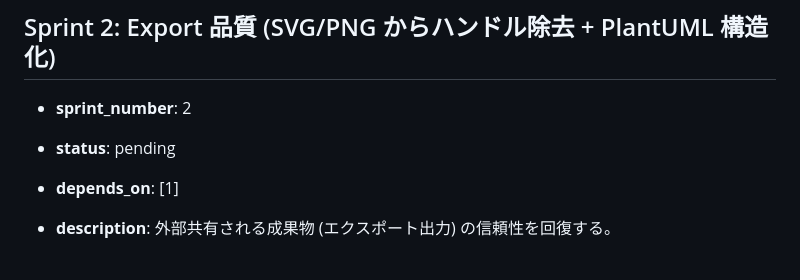
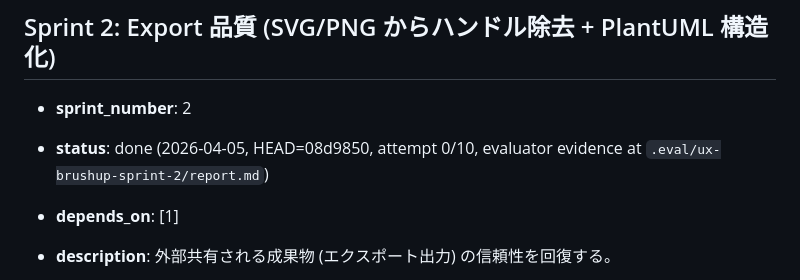
Before and after one commit to KawanoMomo/StableState, a Markdown page: docs/ux-brushup/plan.md, the part around the change. GitHub-like rendering.

Commit message:
chore(ux): mark Sprint 2 as done in plan.md
Sprint 2 (OBS-08 + OBS-11) verified PASS by evaluator on attempt 0:
- HEAD=08d9850, all 9 ACs PASS
- Regression intact: Sprint 1 OBS-04/OBS-13 re-verified (AC8)
- Evidence: .eval/ux-brushup-sprint-2/report.md

```diff
--- a/docs/ux-brushup/plan.md
+++ b/docs/ux-brushup/plan.md
@@ -139,7 +139,7 @@ Sprint 4 (Edit consistency: OBS-15, OBS-01)
 ## Sprint 2: Export 品質 (SVG/PNG からハンドル除去 + PlantUML 構造化)
 
 - **sprint_number**: 2
-- **status**: pending
+- **status**: done (2026-04-05, HEAD=08d9850, attempt 0/10, evaluator evidence at `.eval/ux-brushup-sprint-2/report.md`)
 - **depends_on**: [1]
 - **description**:
   外部共有される成果物 (エクスポート出力) の信頼性を回復する。
```
